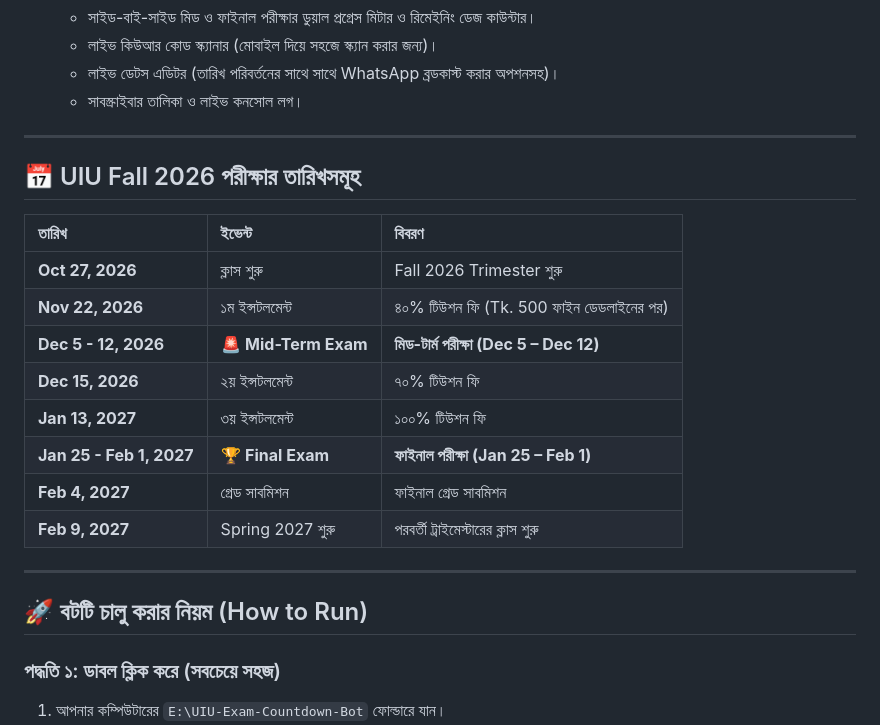
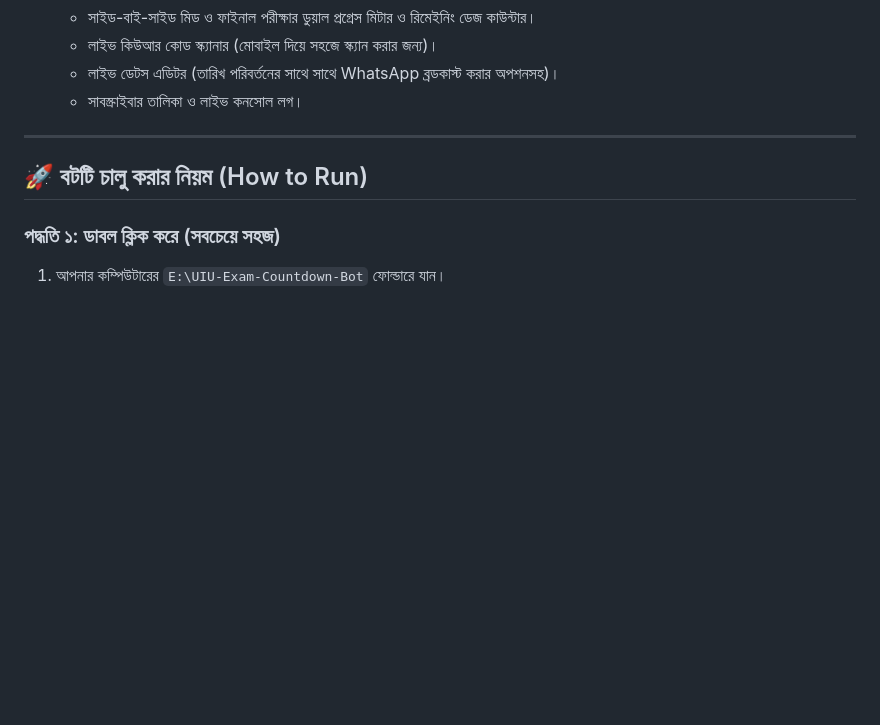
Before and after one commit to Mahim0007/UIU-Whats-App-Update-Exam-Days-Bot, a Markdown page: README.md, the part around the change. GitHub-like rendering; blank space fills up the shorter version.

Commit message:
remove exam schedule table from README

```diff
--- a/README.md
+++ b/README.md
@@ -46,20 +46,6 @@
 
 ---
 
-## 📅 UIU Fall 2026 পরীক্ষার তারিখসমূহ
-
-| তারিখ | ইভেন্ট | বিবরণ |
-| :--- | :--- | :--- |
-| **Oct 27, 2026** | ক্লাস শুরু | Fall 2026 Trimester শুরু |
-| **Nov 22, 2026** | ১ম ইন্সটলমেন্ট | ৪০% টিউশন ফি (Tk. 500 ফাইন ডেডলাইনের পর) |
-| **Dec 5 - 12, 2026** | 🚨 **Mid-Term Exam** | **মিড-টার্ম পরীক্ষা (Dec 5 – Dec 12)** |
-| **Dec 15, 2026** | ২য় ইন্সটলমেন্ট | ৭০% টিউশন ফি |
-| **Jan 13, 2027** | ৩য় ইন্সটলমেন্ট | ১০০% টিউশন ফি |
-| **Jan 25 - Feb 1, 2027** | 🏆 **Final Exam** | **ফাইনাল পরীক্ষা (Jan 25 – Feb 1)** |
-| **Feb 4, 2027** | গ্রেড সাবমিশন | ফাইনাল গ্রেড সাবমিশন |
-| **Feb 9, 2027** | Spring 2027 শুরু | পরবর্তী ট্রাইমেস্টারের ক্লাস শুরু |
-
----
 
 ## 🚀 বটটি চালু করার নিয়ম (How to Run)
 
```
